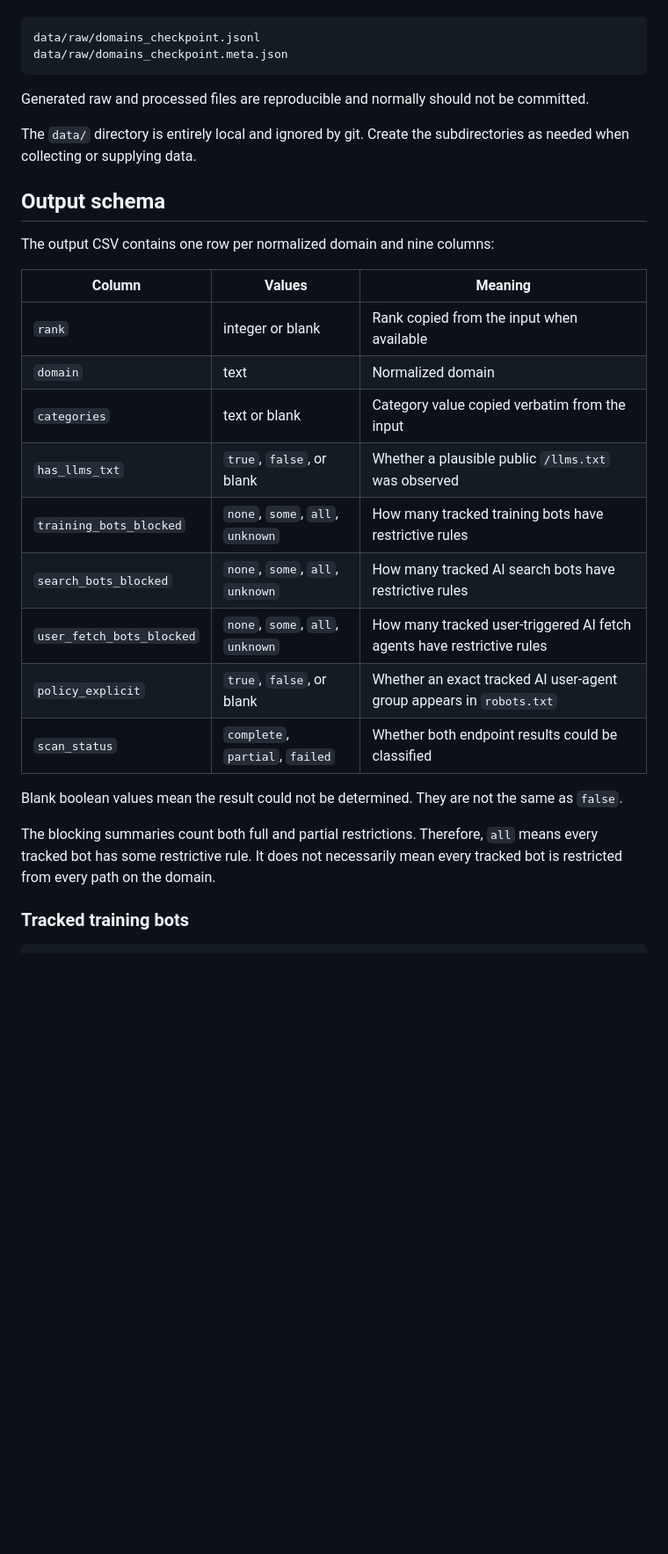
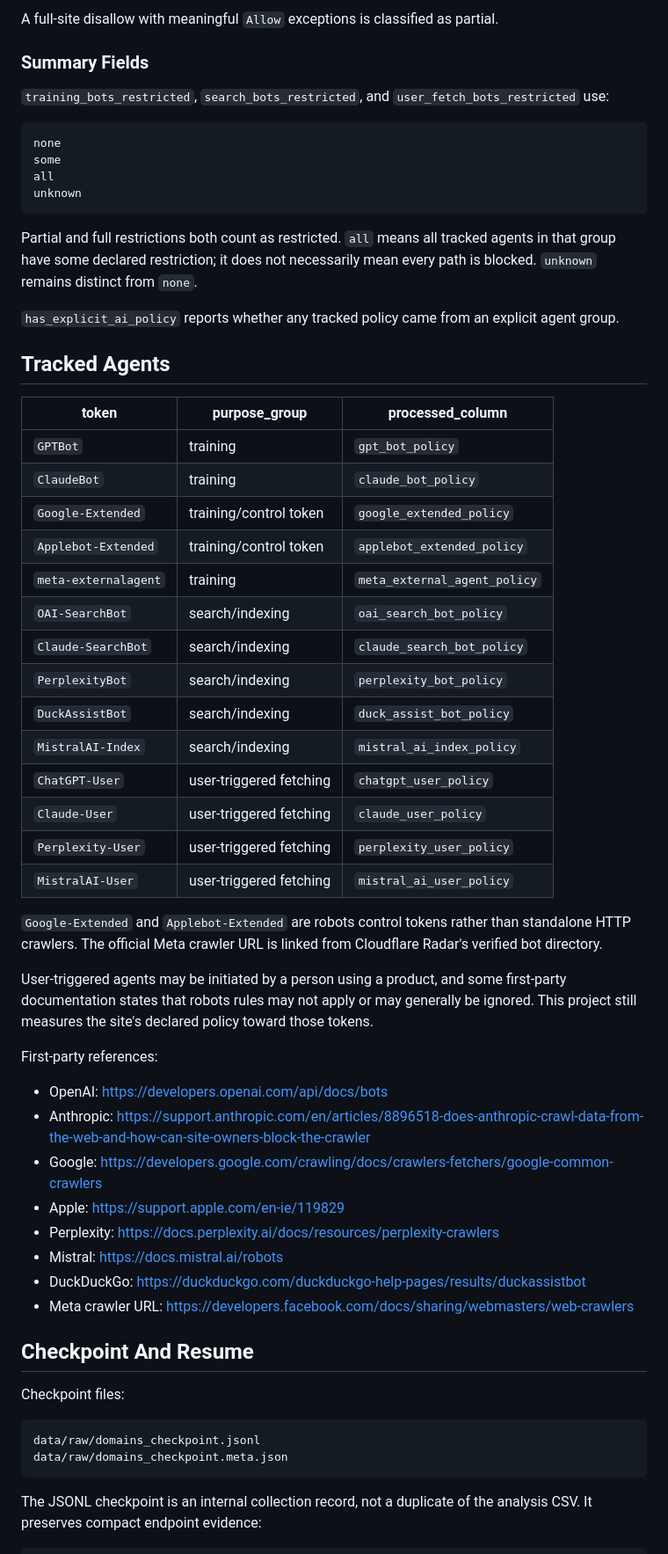
Before and after one commit to derailable/ai-web-signals, a Markdown page: README.md, the part around one of its changes. Shown at 88% size. GitHub-like rendering; blank space fills up the shorter version.

Commit message:
Refactor README.md to clarify project scope and data handling procedures

````diff
--- a/README.md
+++ b/README.md
@@ -217,38 +306,74 @@ Automatic checkpoint files:
+A full-site disallow with meaningful `Allow` exceptions is classified as
+partial.
+
+### Summary Fields
+
+`training_bots_restricted`, `search_bots_restricted`, and
+`user_fetch_bots_restricted` use:
+
+```text
+none
+some
+all
+unknown
+```
+
+Partial and full restrictions both count as restricted. `all` means all tracked
+agents in that group have some declared restriction; it does not necessarily
+mean every path is blocked. `unknown` remains distinct from `none`.
+
+`has_explicit_ai_policy` reports whether any tracked policy came from an explicit
+agent group.
+
+## Tracked Agents
+
+| token | purpose_group | processed_column |
+| --- | --- | --- |
+| `GPTBot` | training | `gpt_bot_policy` |
+| `ClaudeBot` | training | `claude_bot_policy` |
+| `Google-Extended` | training/control token | `google_extended_policy` |
+| `Applebot-Extended` | training/control token | `applebot_extended_policy` |
+| `meta-externalagent` | training | `meta_external_agent_policy` |
+| `OAI-SearchBot` | search/indexing | `oai_search_bot_policy` |
+| `Claude-SearchBot` | search/indexing | `claude_search_bot_policy` |
+| `PerplexityBot` | search/indexing | `perplexity_bot_policy` |
+| `DuckAssistBot` | search/indexing | `duck_assist_bot_policy` |
+| `MistralAI-Index` | search/indexing | `mistral_ai_index_policy` |
+| `ChatGPT-User` | user-triggered fetching | `chatgpt_user_policy` |
+| `Claude-User` | user-triggered fetching | `claude_user_policy` |
+| `Perplexity-User` | user-triggered fetching | `perplexity_user_policy` |
+| `MistralAI-User` | user-triggered fetching | `mistral_ai_user_policy` |
+
+`Google-Extended` and `Applebot-Extended` are robots control tokens rather than
+standalone HTTP crawlers. The official Meta crawler URL is linked from
+Cloudflare Radar's verified bot directory.
+
+User-triggered agents may be initiated by a person using a product, and some
+first-party documentation states that robots rules may not apply or may
+generally be ignored. This project still measures the site's declared policy
+toward those tokens.
+
+First-party references:
+
+- OpenAI: <https://developers.openai.com/api/docs/bots>
+- Anthropic: <https://support.anthropic.com/en/articles/8896518-does-anthropic-crawl-data-from-the-web-and-how-can-site-owners-block-the-crawler>
+- Google: <https://developers.google.com/crawling/docs/crawlers-fetchers/google-common-crawlers>
+- Apple: <https://support.apple.com/en-ie/119829>
+- Perplexity: <https://docs.perplexity.ai/docs/resources/perplexity-crawlers>
+- Mistral: <https://docs.mistral.ai/robots>
+- DuckDuckGo: <https://duckduckgo.com/duckduckgo-help-pages/results/duckassistbot>
+- Meta crawler URL: <https://developers.facebook.com/docs/sharing/webmasters/web-crawlers>
+
+## Checkpoint And Resume
+
+Checkpoint files:
 
 ```text
 data/raw/domains_checkpoint.jsonl
 data/raw/domains_checkpoint.meta.json
 ```
 
-Generated raw and processed files are reproducible and normally should not be
-committed.
-
-The `data/` directory is entirely local and ignored by git. Create the
-subdirectories as needed when collecting or supplying data.
-
-## Output schema
-
-The output CSV contains one row per normalized domain and nine columns:
-
-| Column                    | Values                           | Meaning                                                                |
-| ------------------------- | -------------------------------- | ---------------------------------------------------------------------- |
-| `rank`                    | integer or blank                 | Rank copied from the input when available                              |
-| `domain`                  | text                             | Normalized domain                                                      |
-| `categories`              | text or blank                    | Category value copied verbatim from the input                          |
-| `has_llms_txt`            | `true`, `false`, or blank        | Whether a plausible public `/llms.txt` was observed                    |
-| `training_bots_blocked`   | `none`, `some`, `all`, `unknown` | How many tracked training bots have restrictive rules                  |
-| `search_bots_blocked`     | `none`, `some`, `all`, `unknown` | How many tracked AI search bots have restrictive rules                 |
-| `user_fetch_bots_blocked` | `none`, `some`, `all`, `unknown` | How many tracked user-triggered AI fetch agents have restrictive rules |
-| `policy_explicit`         | `true`, `false`, or blank        | Whether an exact tracked AI user-agent group appears in `robots.txt`   |
-| `scan_status`             | `complete`, `partial`, `failed`  | Whether both endpoint results could be classified                      |
-
-Blank boolean values mean the result could not be determined. They are not the
-same as `false`.
-
-The blocking summaries count both full and partial restrictions. Therefore,
-`all` means every tracked bot has some restrictive rule. It does not
-necessarily mean every tracked bot is restricted from every path on the domain.
-
-### Tracked training bots
+The JSONL checkpoint is an internal collection record, not a duplicate of the
+analysis CSV. It preserves compact endpoint evidence:
 
 ```text
````
Also changed, not shown: other parts of README.md (+291 -235 lines).
